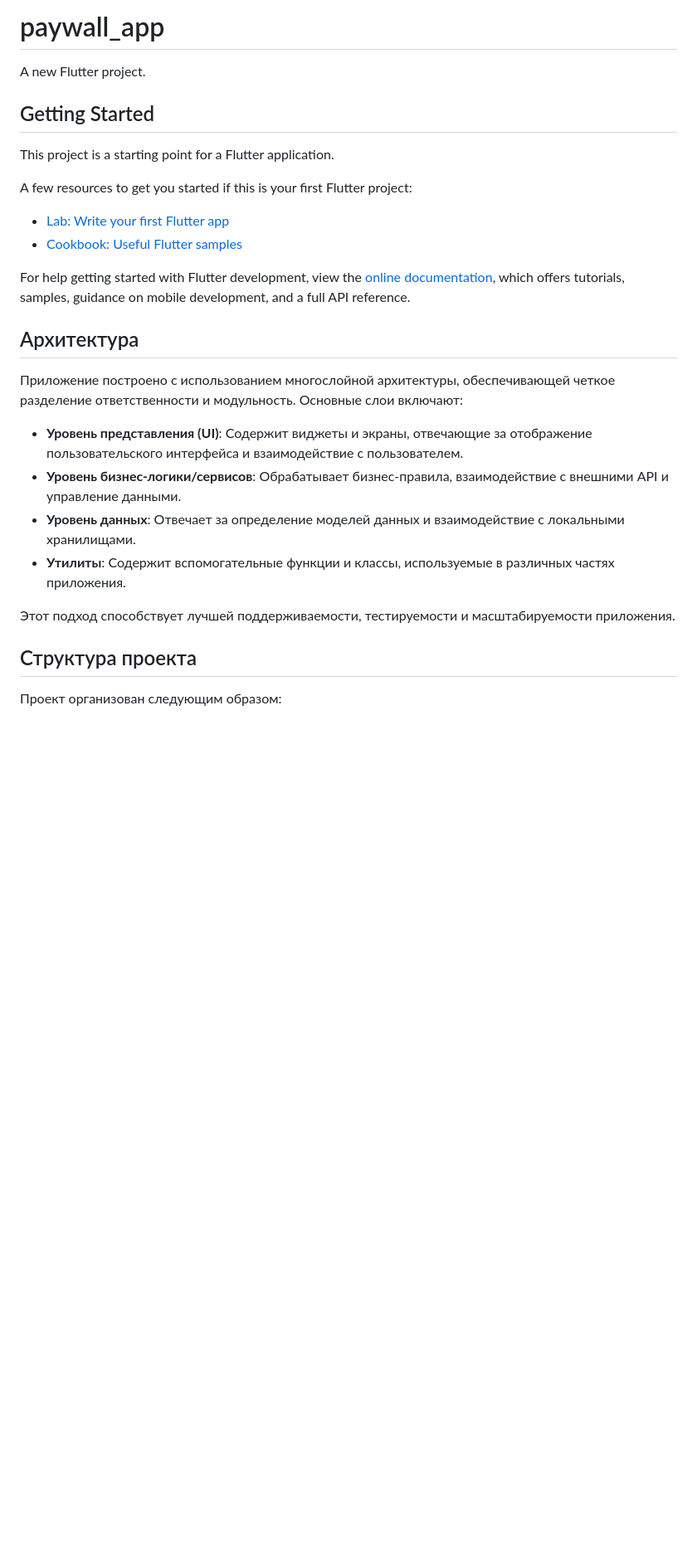
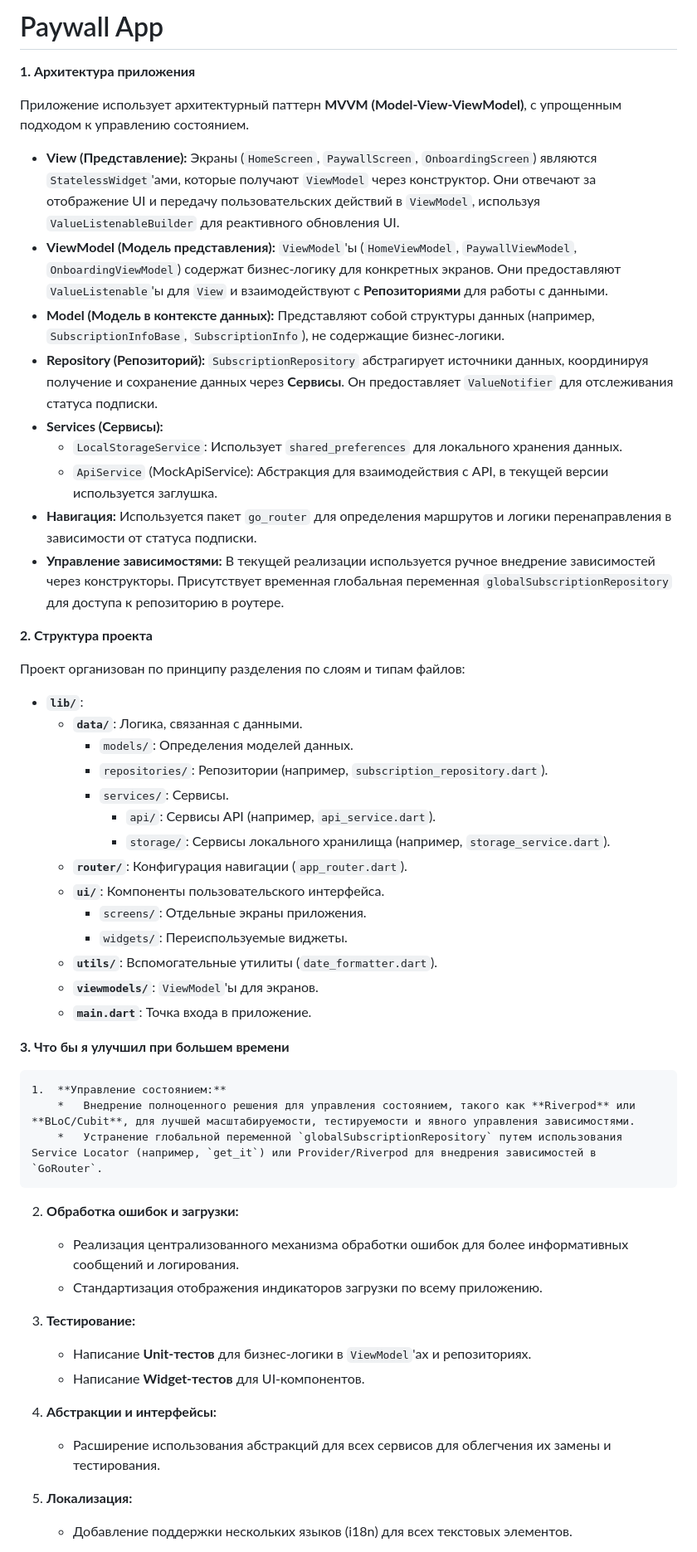
Before and after one commit to Tolandorado/subscription_app, a Markdown page: README.md, the part around the change printed below. Shown: that part at 83% size. GitHub-like rendering; blank space fills up the shorter version.

Commit message:
chore: Change README

```diff
--- a/README.md
+++ b/README.md
@@ -1,32 +1,55 @@
-# paywall_app
+# Paywall App
 
-A new Flutter project.
+**1. Архитектура приложения**
 
-## Getting Started
+Приложение использует архитектурный паттерн **MVVM (Model-View-ViewModel)**, с упрощенным подходом к управлению состоянием.
 
-This project is a starting point for a Flutter application.
+*   **View (Представление):** Экраны (`HomeScreen`, `PaywallScreen`, `OnboardingScreen`) являются `StatelessWidget`'ами, которые получают `ViewModel` через конструктор. Они отвечают за отображение UI и передачу пользовательских действий в `ViewModel`, используя `ValueListenableBuilder` для реактивного обновления UI.
+*   **ViewModel (Модель представления):** `ViewModel`'ы (`HomeViewModel`, `PaywallViewModel`, `OnboardingViewModel`) содержат бизнес-логику для конкретных экранов. Они предоставляют `ValueListenable`'ы для `View` и взаимодействуют с **Репозиториями** для работы с данными.
+*   **Model (Модель в контексте данных):** Представляют собой структуры данных (например, `SubscriptionInfoBase`, `SubscriptionInfo`), не содержащие бизнес-логики.
+*   **Repository (Репозиторий):** `SubscriptionRepository` абстрагирует источники данных, координируя получение и сохранение данных через **Сервисы**. Он предоставляет `ValueNotifier` для отслеживания статуса подписки.
+*   **Services (Сервисы):**
+    *   `LocalStorageService`: Использует `shared_preferences` для локального хранения данных.
+    *   `ApiService` (MockApiService): Абстракция для взаимодействия с API, в текущей версии используется заглушка.
+*   **Навигация:** Используется пакет `go_router` для определения маршрутов и логики перенаправления в зависимости от статуса подписки.
+*   **Управление зависимостями:** В текущей реализации используется ручное внедрение зависимостей через конструкторы. Присутствует временная глобальная переменная `globalSubscriptionRepository` для доступа к репозиторию в роутере.
 
-A few resources to get you started if this is your first Flutter project:
+**2. Структура проекта**
 
-- [Lab: Write your first Flutter app](https://docs.flutter.dev/get-started/codelab)
-- [Cookbook: Useful Flutter samples](https://docs.flutter.dev/cookbook)
+Проект организован по принципу разделения по слоям и типам файлов:
 
-For help getting started with Flutter development, view the
-[online documentation](https://docs.flutter.dev/), which offers tutorials,
-samples, guidance on mobile development, and a full API reference.
+*   **`lib/`**:
+    *   **`data/`**: Логика, связанная с данными.
+        *   `models/`: Определения моделей данных.
+        *   `repositories/`: Репозитории (например, `subscription_repository.dart`).
+        *   `services/`: Сервисы.
+            *   `api/`: Сервисы API (например, `api_service.dart`).
+            *   `storage/`: Сервисы локального хранилища (например, `storage_service.dart`).
+    *   **`router/`**: Конфигурация навигации (`app_router.dart`).
+    *   **`ui/`**: Компоненты пользовательского интерфейса.
+        *   `screens/`: Отдельные экраны приложения.
+        *   `widgets/`: Переиспользуемые виджеты.
+    *   **`utils/`**: Вспомогательные утилиты (`date_formatter.dart`).
+    *   **`viewmodels/`**: `ViewModel`'ы для экранов.
+    *   **`main.dart`**: Точка входа в приложение.
 
-## Архитектура
+**3. Что бы я улучшил при большем времени**
 
-Приложение построено с использованием многослойной архитектуры, обеспечивающей четкое разделение ответственности и модульность. Основные слои включают:
+    1.  **Управление состоянием:**
+        *   Внедрение полноценного решения для управления состоянием, такого как **Riverpod** или **BLoC/Cubit**, для лучшей масштабируемости, тестируемости и явного управления зависимостями.
+        *   Устранение глобальной переменной `globalSubscriptionRepository` путем использования Service Locator (например, `get_it`) или Provider/Riverpod для внедрения зависимостей в `GoRouter`.
 
-*   **Уровень представления (UI)**: Содержит виджеты и экраны, отвечающие за отображение пользовательского интерфейса и взаимодействие с пользователем.
-*   **Уровень бизнес-логики/сервисов**: Обрабатывает бизнес-правила, взаимодействие с внешними API и управление данными.
-*   **Уровень данных**: Отвечает за определение моделей данных и взаимодействие с локальными хранилищами.
-*   **Утилиты**: Содержит вспомогательные функции и классы, используемые в различных частях приложения.
+2.  **Обработка ошибок и загрузки:**
+    *   Реализация централизованного механизма обработки ошибок для более информативных сообщений и логирования.
+    *   Стандартизация отображения индикаторов загрузки по всему приложению.
 
-Этот подход способствует лучшей поддерживаемости, тестируемости и масштабируемости приложения.
+3.  **Тестирование:**
+    *   Написание **Unit-тестов** для бизнес-логики в `ViewModel`'ах и репозиториях.
+    *   Написание **Widget-тестов** для UI-компонентов.
 
-## Структура проекта
+4.  **Абстракции и интерфейсы:**
+    *   Расширение использования абстракций для всех сервисов для облегчения их замены и тестирования.
 
-Проект организован следующим образом:
+5.  **Локализация:**
+    *   Добавление поддержки нескольких языков (i18n) для всех текстовых элементов.
 
```
Also changed, not shown: other parts of README.md (+5 -42 lines).
